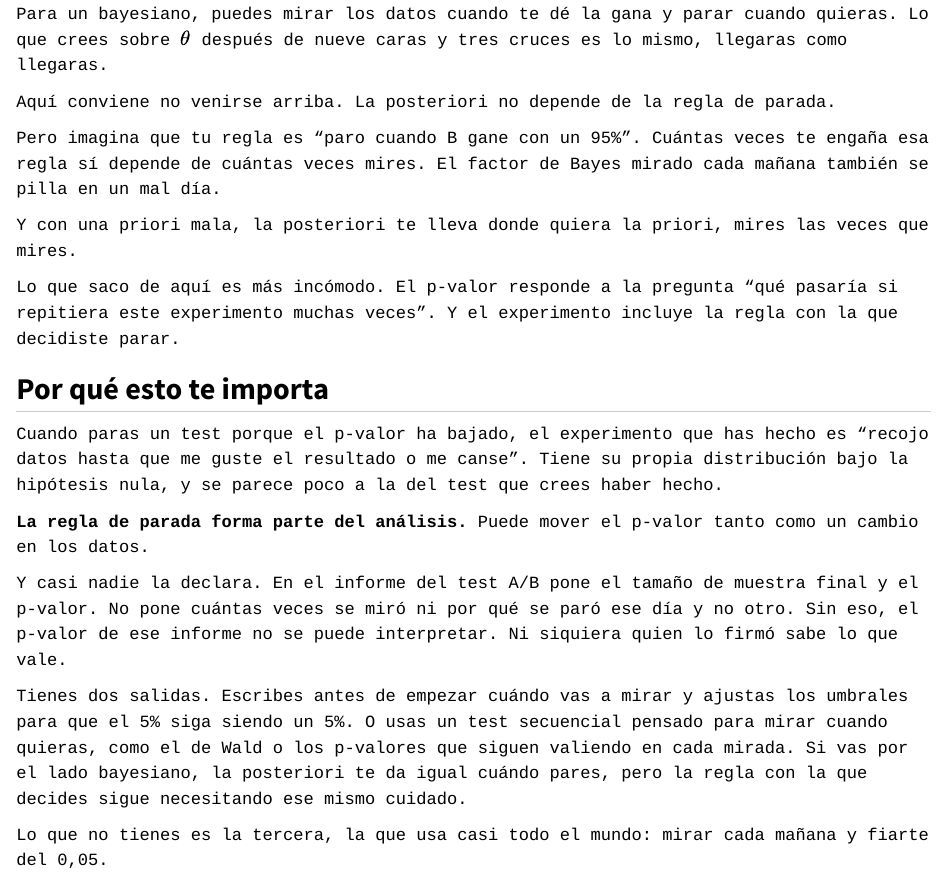
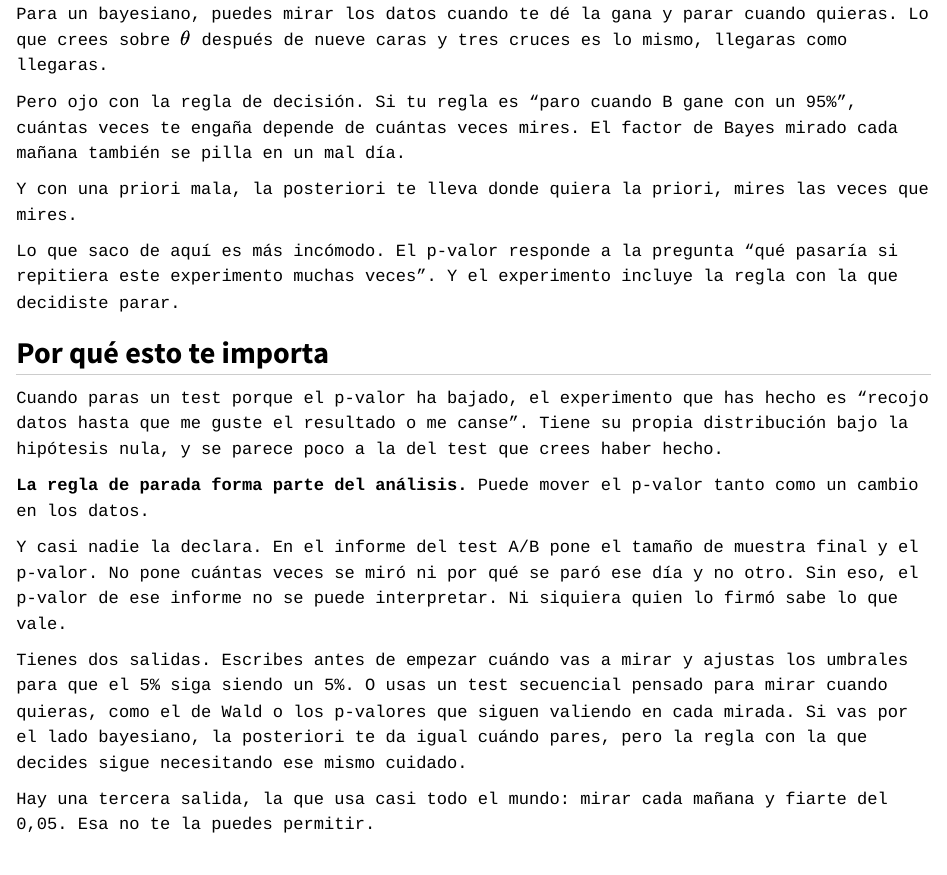
Before and after one commit to lhansa/technical-notebooks, a Quarto document (posts/2026-10-05-parada-opcional/index.qmd): the page in a window 1100 px wide, from 4900 px down. Rendered offline with R 4.5, knitr and Pandoc in place of Quarto, with nearby package versions.

Commit message:
Parada opcional: quita una muletilla y aclara el cierre
Co-Authored-By: Claude Opus 5.5 <noreply@anthropic.com>
Claude-Session: https://claude.ai/code/session_01WmsZzrXMXLYcUEwMS5MV3C

```diff
--- a/posts/2026-10-05-parada-opcional/index.qmd
+++ b/posts/2026-10-05-parada-opcional/index.qmd
@@ -203,15 +203,13 @@ igual con un plan que con el otro.
 Para un bayesiano, puedes mirar los datos cuando te dé la gana y parar cuando quieras. Lo que crees
 sobre $\theta$ después de nueve caras y tres cruces es lo mismo, llegaras como llegaras.
 
-Aquí conviene no venirse arriba. La posteriori no depende de la regla de parada.
-
-Pero imagina que tu regla es "paro cuando B gane con un 95%". Cuántas veces te engaña esa regla sí
-depende de cuántas veces mires. El factor de Bayes mirado cada mañana también se pilla en un mal día.
+Pero ojo con la regla de decisión. Si tu regla es "paro cuando B gane con un 95%", cuántas veces te
+engaña depende de cuántas veces mires. El factor de Bayes mirado cada mañana también se pilla en un mal día.
 
 Y con una priori mala, la posteriori te lleva donde quiera la priori, mires las veces que mires.
 
-Lo que saco de aquí es más incómodo. El p-valor responde a la pregunta "qué pasaría si repitiera este experimento muchas veces". Y el experimento
-incluye la regla con la que decidiste parar.
+Lo que saco de aquí es más incómodo. El p-valor responde a la pregunta "qué pasaría si repitiera
+este experimento muchas veces". Y el experimento incluye la regla con la que decidiste parar.
 
 ## Por qué esto te importa
 
@@ -230,4 +228,5 @@ Tienes dos salidas. Escribes antes de empezar cuándo vas a mirar y ajustas los
 o los p-valores que siguen valiendo en cada mirada. Si vas por el lado bayesiano, la posteriori te
 da igual cuándo pares, pero la regla con la que decides sigue necesitando ese mismo cuidado.
 
-Lo que no tienes es la tercera, la que usa casi todo el mundo: mirar cada mañana y fiarte del 0,05.
+Hay una tercera salida, la que usa casi todo el mundo: mirar cada mañana y fiarte del 0,05. Esa no
+te la puedes permitir.
```
Also changed, not shown: 1 other file.
